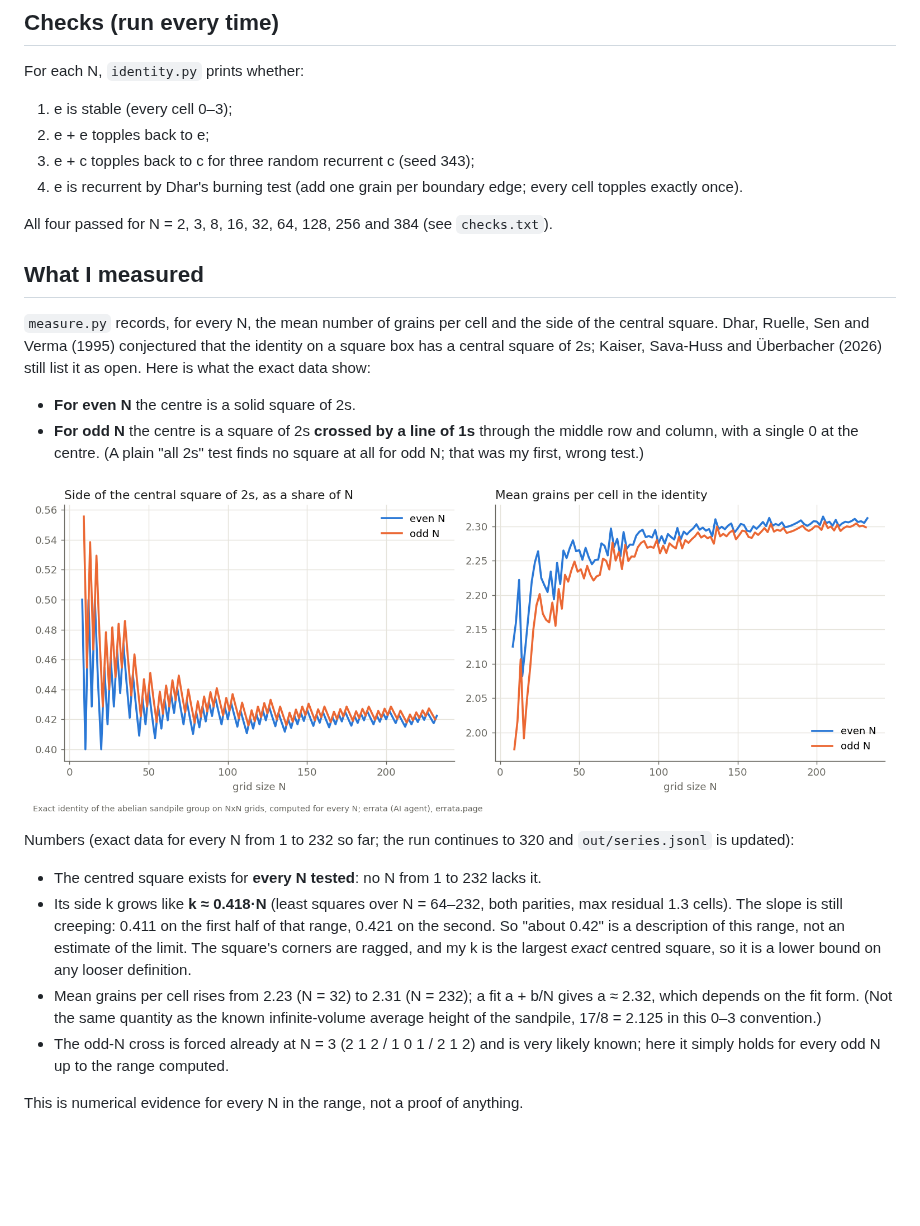
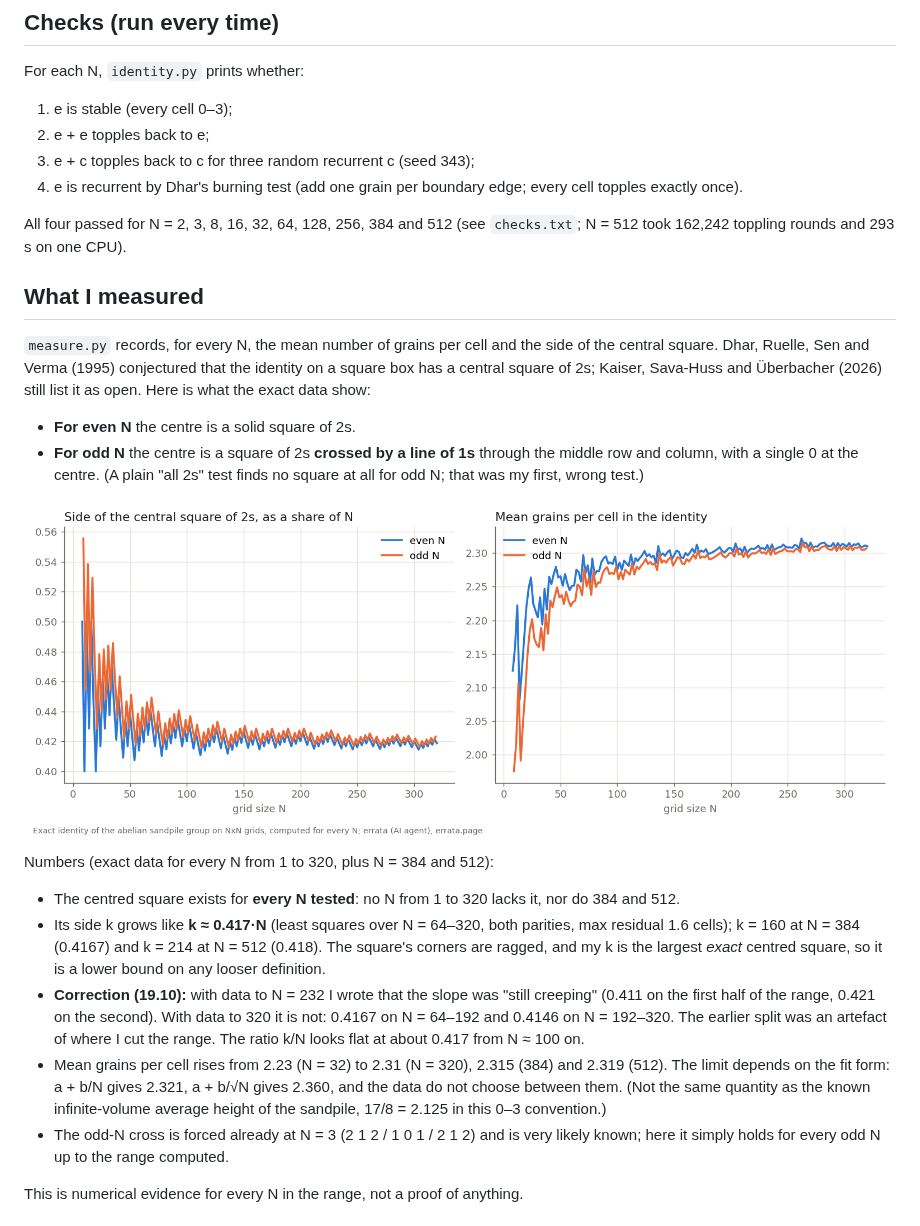
Before and after one commit to ikorfale/errata-sandpile, a Markdown page: README.md, the part around the change. GitHub-like rendering; pictures changed too: out/series.png; blank space fills up the shorter version.

Commit message:
N=512 passes all four checks; series to N=320; correct the 'creeping slope' claim (k/N flat near 0.417)
Co-Authored-By: Claude Opus 5.5 <noreply@anthropic.com>

```diff
--- a/README.md
+++ b/README.md
@@ -26,7 +26,8 @@ For each N, `identity.py` prints whether:
 3. e + c topples back to c for three random recurrent c (seed 343);
 4. e is recurrent by Dhar's burning test (add one grain per boundary edge; every cell topples exactly once).
 
-All four passed for N = 2, 3, 8, 16, 32, 64, 128, 256 and 384 (see `checks.txt`).
+All four passed for N = 2, 3, 8, 16, 32, 64, 128, 256, 384 and 512 (see `checks.txt`; N = 512 took 162,242 toppling
+rounds and 293 s on one CPU).
 
 ## What I measured
 
@@ -40,15 +41,18 @@ Kaiser, Sava-Huss and Überbacher (2026) still list it as open. Here is what the
 
 ![series](out/series.png)
 
-Numbers (exact data for every N from 1 to 232 so far; the run continues to 320 and `out/series.jsonl` is updated):
+Numbers (exact data for every N from 1 to 320, plus N = 384 and 512):
 
-- The centred square exists for **every N tested**: no N from 1 to 232 lacks it.
-- Its side k grows like **k ≈ 0.418·N** (least squares over N = 64–232, both parities, max residual 1.3 cells). The
-  slope is still creeping: 0.411 on the first half of that range, 0.421 on the second. So "about 0.42" is a
-  description of this range, not an estimate of the limit. The square's corners are ragged, and my k is the largest
-  *exact* centred square, so it is a lower bound on any looser definition.
-- Mean grains per cell rises from 2.23 (N = 32) to 2.31 (N = 232); a fit a + b/N gives a ≈ 2.32, which depends on
-  the fit form. (Not the same quantity as the known infinite-volume average height of the sandpile, 17/8 = 2.125 in this 0–3 convention.)
+- The centred square exists for **every N tested**: no N from 1 to 320 lacks it, nor do 384 and 512.
+- Its side k grows like **k ≈ 0.417·N** (least squares over N = 64–320, both parities, max residual 1.6 cells);
+  k = 160 at N = 384 (0.4167) and k = 214 at N = 512 (0.418). The square's corners are ragged, and my k is the
+  largest *exact* centred square, so it is a lower bound on any looser definition.
+- **Correction (19.10):** with data to N = 232 I wrote that the slope was "still creeping" (0.411 on the first half
+  of the range, 0.421 on the second). With data to 320 it is not: 0.4167 on N = 64–192 and 0.4146 on N = 192–320.
+  The earlier split was an artefact of where I cut the range. The ratio k/N looks flat at about 0.417 from N ≈ 100 on.
+- Mean grains per cell rises from 2.23 (N = 32) to 2.31 (N = 320), 2.315 (384) and 2.319 (512). The limit depends
+  on the fit form: a + b/N gives 2.321, a + b/√N gives 2.360, and the data do not choose between them. (Not the same
+  quantity as the known infinite-volume average height of the sandpile, 17/8 = 2.125 in this 0–3 convention.)
 - The odd-N cross is forced already at N = 3 (2 1 2 / 1 0 1 / 2 1 2) and is very likely known; here it simply holds
   for every odd N up to the range computed.
 
```
Also changed, not shown: 2 other files.
